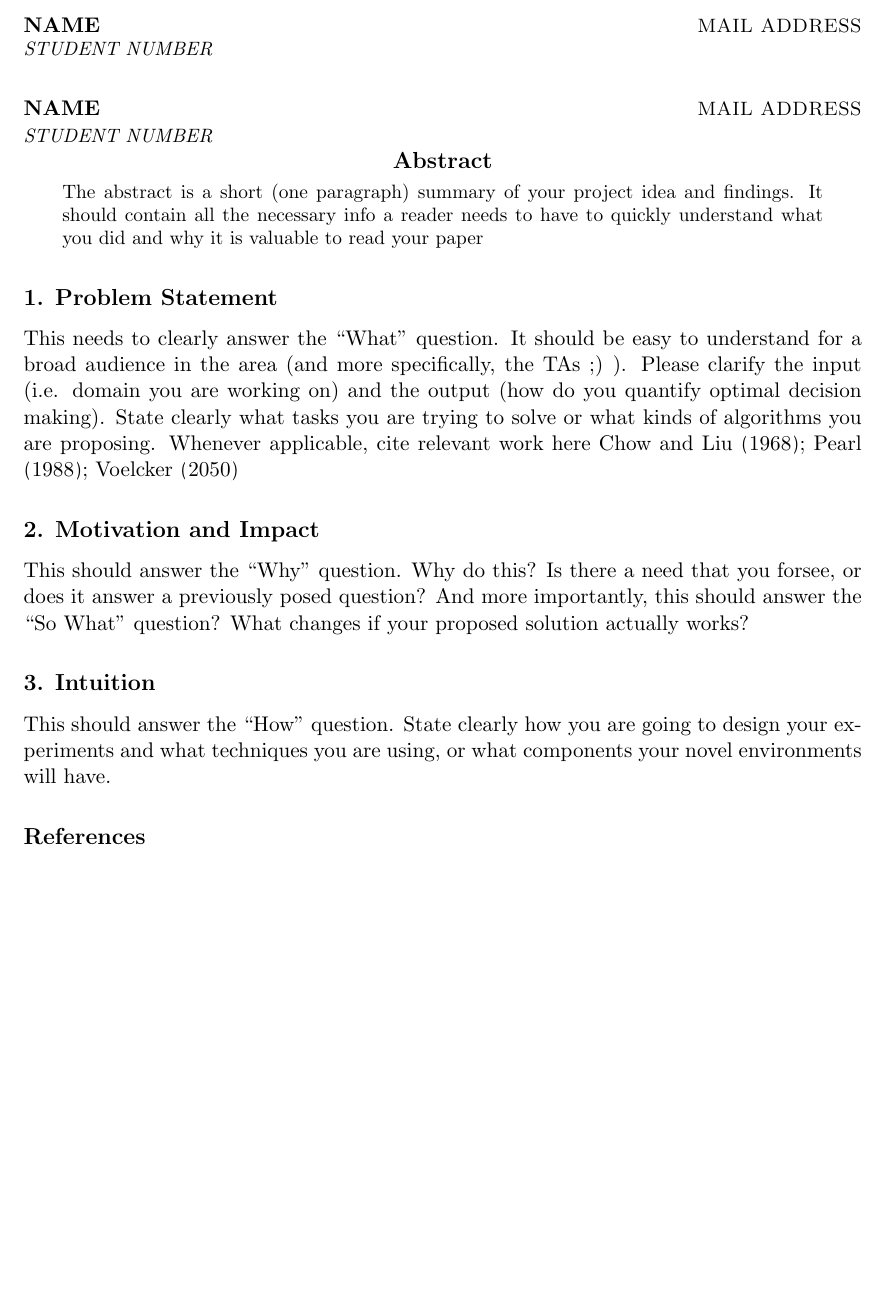
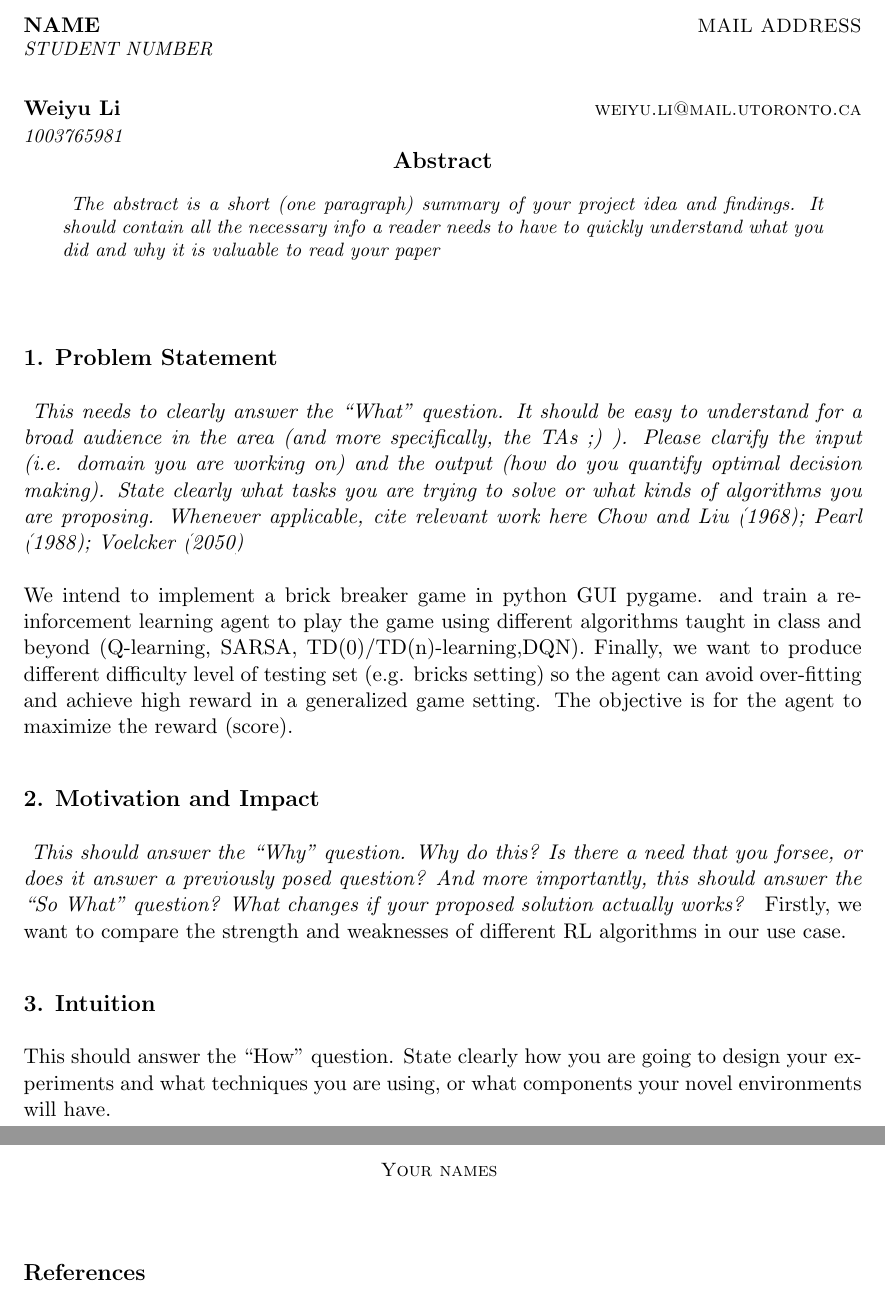
Before and after one commit to hsajjad14/csc498-project, a LaTeX paper (ProjectProposal/main.tex): part of the page before the commit and two parts of pages 1 and 2 of 2 after it, the two joined at a grey line, cut so that both start at the same text, the shorter picture padded with empty space. Compiled offline with pdfLaTeX.

Commit message:
Update main.tex

```diff
--- a/ProjectProposal/main.tex
+++ b/ProjectProposal/main.tex
@@ -23,30 +23,38 @@
 \author{\name NAME \email MAIL ADDRESS \\
        \addr STUDENT NUMBER\\
        \AND
-      \name NAME \email MAIL ADDRESS \\
-       \addr STUDENT NUMBER}
+      \name Weiyu Li \email weiyu.li@mail.utoronto.ca \\
+       \addr 1003765981}
 
 \begin{document}
 
 \maketitle
 
 \begin{abstract}%   <- trailing '%' for backward compatibility of .sty file
-The abstract is a short (one paragraph) summary of your project idea and findings. It should contain all the necessary info a reader needs to have to quickly understand what you did and why it is valuable to read your paper
+\textit{
+The abstract is a short (one paragraph) summary of your project idea and findings. It should contain all the necessary info a reader needs to have to quickly understand what you did and why it is valuable to read your paper}
+
+\textit{}
 \end{abstract}
 
 \section{Problem Statement}
 
+    \textit{
     This needs to clearly answer the “What” question.
     It should be easy to understand for a broad audience in the area (and more specifically, the TAs ;) ).
     Please clarify the input (i.e. domain you are working on) and the output (how do you quantify optimal decision making).
     State clearly what tasks you are trying to solve or what kinds of algorithms you are proposing.
     Whenever applicable, cite relevant work here \cite{chow:68,pearl:88,claas}
-
+}
+\newline \newline
+We intend to implement a brick breaker game in python GUI pygame. and train a reinforcement learning agent to play the game using different algorithms taught in class and beyond (Q-learning, SARSA, TD(0)/TD(n)-learning,DQN). Finally, we want to produce different difficulty level of testing set (e.g. bricks setting) so the agent can avoid over-fitting and achieve high reward in a generalized game setting. The objective is for the agent to maximize the reward (score).
 \section{Motivation and Impact}
-
+\textit{
     This should answer the “Why” question.
     Why do this? Is there a need that you forsee, or does it answer a previously posed question?
     And more importantly, this should answer the “So What” question? What changes if your proposed solution actually works?
+}
+Firstly, we want to compare the strength and weaknesses of different RL algorithms in our use case.
 
 \section{Intuition}
 
```
